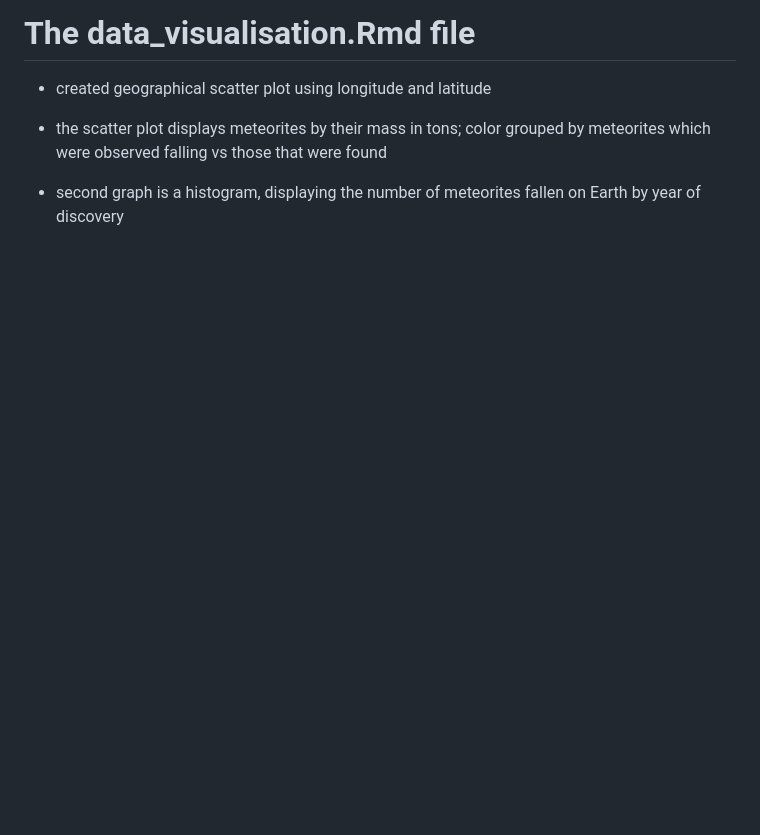
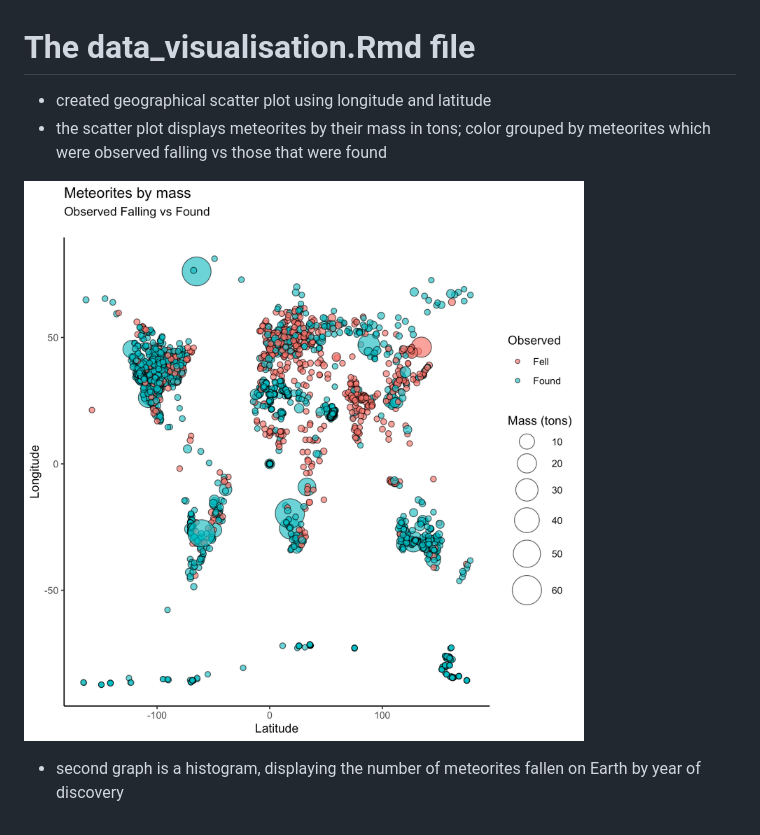
Before and after one commit to KarolinaFrieszova/meteorite_landings, a Markdown page: documentation.md, the part around the change. Drawn GitHub-style; pictures changed too: images/scatter_plot.png (added); blank space fills up the shorter version.

Commit message:
added image of scatter plot to documentation

```diff
--- a/documentation.md
+++ b/documentation.md
@@ -39,4 +39,6 @@ R project with two pieces of code:
 - created geographical scatter plot using longitude and latitude
 - the scatter plot displays meteorites by their mass in tons; color grouped by meteorites which were observed falling vs those that were found
 
+![](images/scatter_plot.png)
+
 - second graph is a histogram, displaying the number of meteorites fallen on Earth by year of discovery
```
Also changed, not shown: 5 other files.
